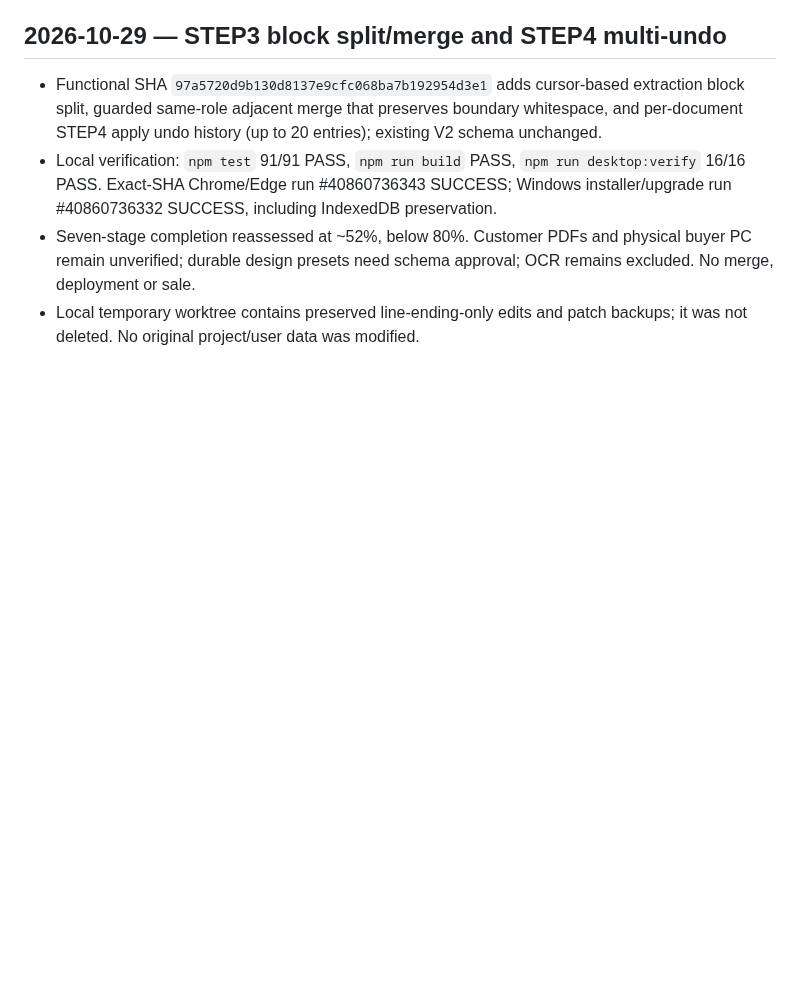
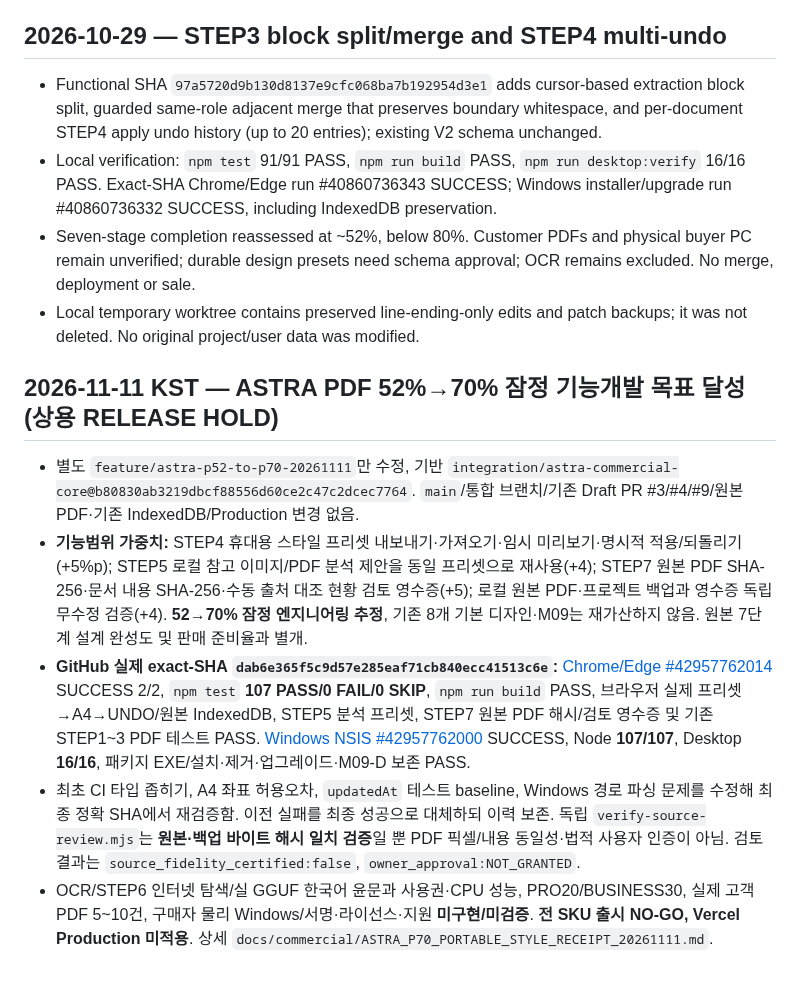
Before and after one commit to hibi89/astra_pdf_redesigner, a Markdown page: STATUS.md, the part around the change. GitHub-like rendering; blank space fills up the shorter version.

Commit message:
docs(astra): sync 70pct provisional cross-platform evidence in STATUS.md

```diff
--- a/STATUS.md
+++ b/STATUS.md
@@ -580,3 +580,10 @@
 - Local verification: `npm test` 91/91 PASS, `npm run build` PASS, `npm run desktop:verify` 16/16 PASS. Exact-SHA Chrome/Edge run #40860736343 SUCCESS; Windows installer/upgrade run #40860736332 SUCCESS, including IndexedDB preservation.
 - Seven-stage completion reassessed at ~52%, below 80%. Customer PDFs and physical buyer PC remain unverified; durable design presets need schema approval; OCR remains excluded. No merge, deployment or sale.
 - Local temporary worktree contains preserved line-ending-only edits and patch backups; it was not deleted. No original project/user data was modified.
+
+## 2026-11-11 KST — ASTRA PDF 52%→70% 잠정 기능개발 목표 달성 (상용 RELEASE HOLD)
+- 별도 `feature/astra-p52-to-p70-20261111`만 수정, 기반 `integration/astra-commercial-core@b80830ab3219dbcf88556d60ce2c47c2dcec7764`. `main`/통합 브랜치/기존 Draft PR #3/#4/#9/원본 PDF·기존 IndexedDB/Production 변경 없음.
+- **기능범위 가중치:** STEP4 휴대용 스타일 프리셋 내보내기·가져오기·임시 미리보기·명시적 적용/되돌리기 (+5%p); STEP5 로컬 참고 이미지/PDF 분석 제안을 동일 프리셋으로 재사용(+4); STEP7 원본 PDF SHA-256·문서 내용 SHA-256·수동 출처 대조 현황 검토 영수증(+5); 로컬 원본 PDF·프로젝트 백업과 영수증 독립 무수정 검증(+4). **52→70% 잠정 엔지니어링 추정**, 기존 8개 기본 디자인·M09는 재가산하지 않음. 원본 7단계 설계 완성도 및 판매 준비율과 별개.
+- **GitHub 실제 exact-SHA `dab6e365f5c9d57e285eaf71cb840ecc41513c6e`:** [Chrome/Edge #42957762014](https://github.com/hibi89/astra_pdf_redesigner/actions/runs/42957762014) SUCCESS 2/2, `npm test` **107 PASS/0 FAIL/0 SKIP**, `npm run build` PASS, 브라우저 실제 프리셋→A4→UNDO/원본 IndexedDB, STEP5 분석 프리셋, STEP7 원본 PDF 해시/검토 영수증 및 기존 STEP1~3 PDF 테스트 PASS. [Windows NSIS #42957762000](https://github.com/hibi89/astra_pdf_redesigner/actions/runs/42957762000) SUCCESS, Node **107/107**, Desktop **16/16**, 패키지 EXE/설치·제거·업그레이드·M09-D 보존 PASS.
+- 최초 CI 타입 좁히기, A4 좌표 허용오차, `updatedAt` 테스트 baseline, Windows 경로 파싱 문제를 수정해 최종 정확 SHA에서 재검증함. 이전 실패를 최종 성공으로 대체하되 이력 보존. 독립 `verify-source-review.mjs`는 **원본·백업 바이트 해시 일치 검증**일 뿐 PDF 픽셀/내용 동일성·법적 사용자 인증이 아님. 검토 결과는 `source_fidelity_certified:false`, `owner_approval:NOT_GRANTED`.
+- OCR/STEP6 인터넷 탐색/실 GGUF 한국어 윤문과 사용권·CPU 성능, PRO20/BUSINESS30, 실제 고객 PDF 5~10건, 구매자 물리 Windows/서명·라이선스·지원 **미구현/미검증**. **전 SKU 출시 NO-GO, Vercel Production 미적용**. 상세 `docs/commercial/ASTRA_P70_PORTABLE_STYLE_RECEIPT_20261111.md`.
```
